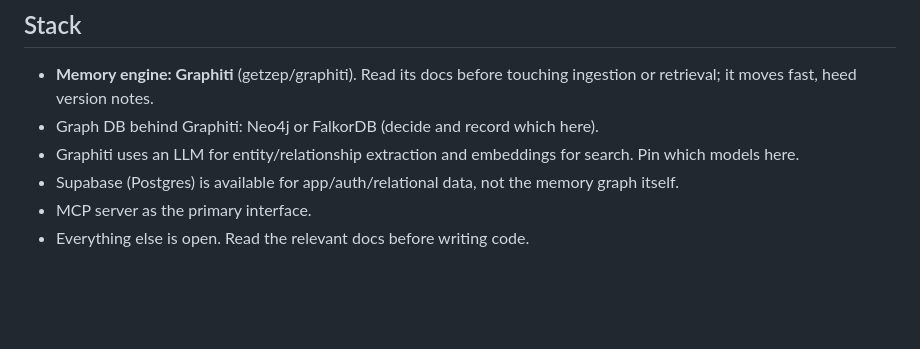
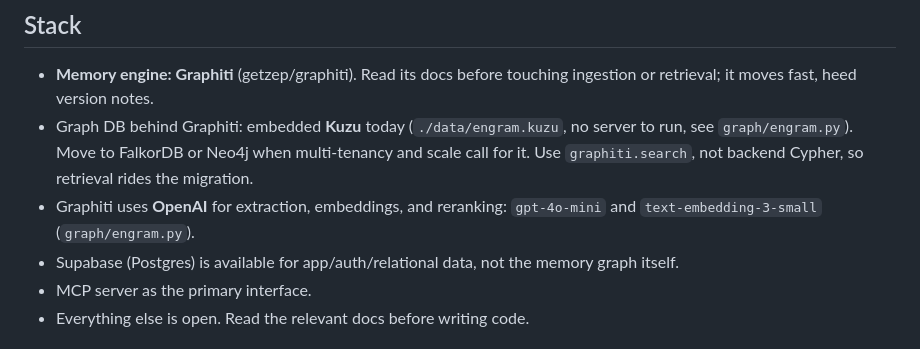
Before and after one commit to buildrelic/relic-core, a Markdown page: AGENTS.md, the part around the change. Rendered like a GitHub page; blank space fills up the shorter version.

```diff
--- a/AGENTS.md
+++ b/AGENTS.md
@@ -91,9 +91,12 @@ Descriptions:
 
 - **Memory engine: Graphiti** (getzep/graphiti). Read its docs before touching
   ingestion or retrieval; it moves fast, heed version notes.
-- Graph DB behind Graphiti: Neo4j or FalkorDB (decide and record which here).
-- Graphiti uses an LLM for entity/relationship extraction and embeddings for
-  search. Pin which models here.
+- Graph DB behind Graphiti: embedded **Kuzu** today (`./data/engram.kuzu`, no
+  server to run, see `graph/engram.py`). Move to FalkorDB or Neo4j when
+  multi-tenancy and scale call for it. Use `graphiti.search`, not backend Cypher,
+  so retrieval rides the migration.
+- Graphiti uses **OpenAI** for extraction, embeddings, and reranking:
+  `gpt-4o-mini` and `text-embedding-3-small` (`graph/engram.py`).
 - Supabase (Postgres) is available for app/auth/relational data, not the memory
   graph itself.
 - MCP server as the primary interface.
```
Also changed, not shown: README.md (+51 -2 lines).
